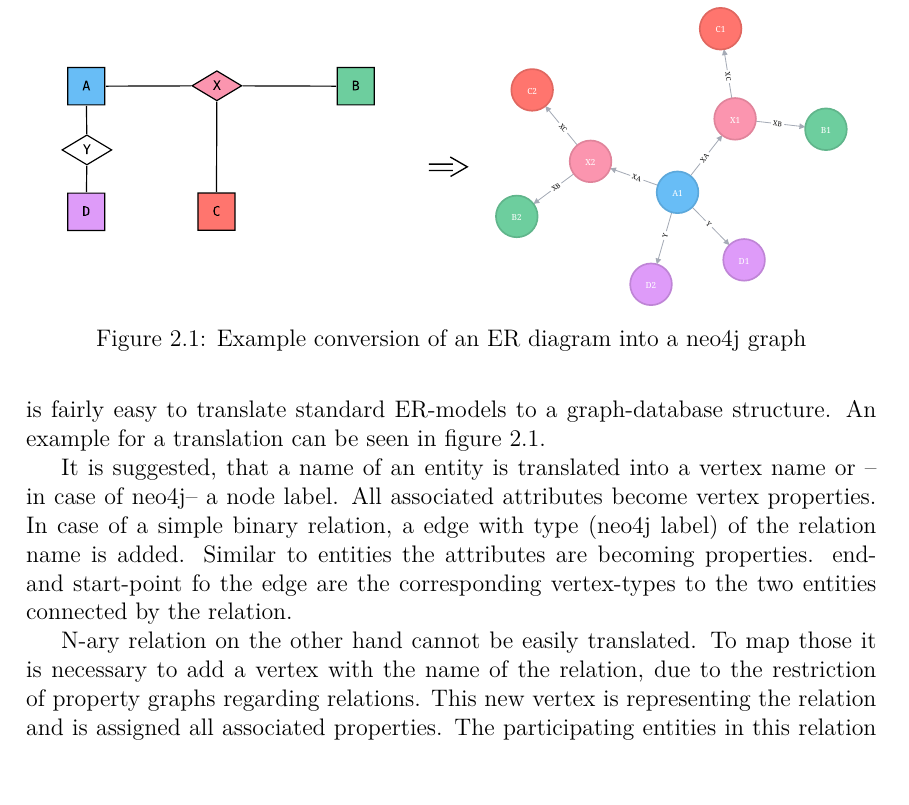
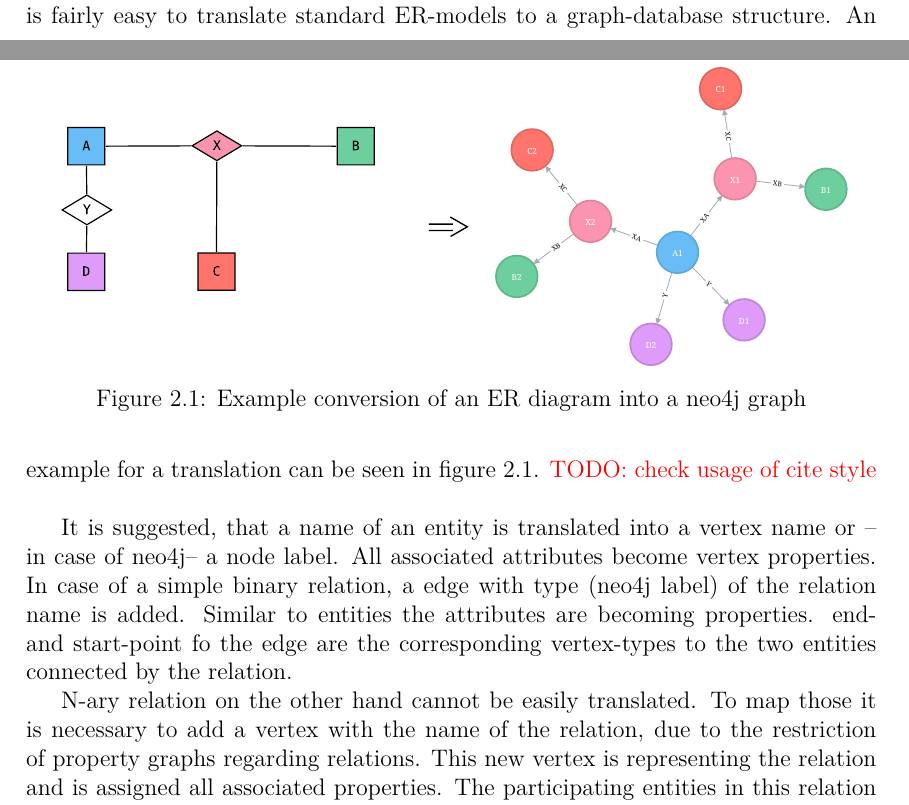
Before and after one commit to binfalse/bachelor-thesis, a LaTeX book (tex/ba-main.tex, which reads tex/background.tex): part of page 15 of 31 before the commit and two parts of pages 14 and 15 of 31 after it, the two joined at a grey line, cut so that both start at the same text. Compiled offline with pdfLaTeX.

Commit message:
added todo to check usage of cite style

```diff
--- a/tex/background.tex
+++ b/tex/background.tex
@@ -141,6 +142,7 @@
 	Unfortunately the neo4j team does not use any establish modeling language, but relies on example graphs for their documentation and examples.
 	I decided to use ER models, because they are well established and widely accepted, even though they are not used in the context of graph databases regularly.
 	However, as \cite{Siriwaradhana2014} shows it is fairly easy to translate standard ER-models to a graph-database structure. An example for a translation can be seen in figure \ref{fig:example-er-diagram}.
+	\todo{check usage of cite style}
 
 	It is suggested, that a name of an entity is translated into a vertex name or -- in case of \neoj -- a node label. All associated attributes become vertex properties.
 	In case of a simple binary relation, a edge with type (\neoj label) of the relation name is added. Similar to entities the attributes are becoming properties. end- and start-point fo the edge are the corresponding vertex-types to the two entities connected by the relation.
```
Also changed, not shown: tex/background.tex (1 more changed lines).
